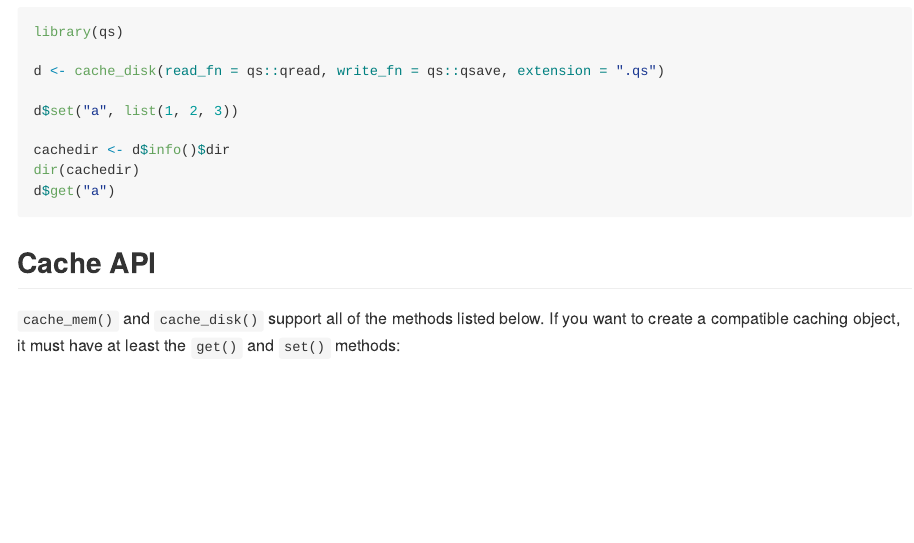
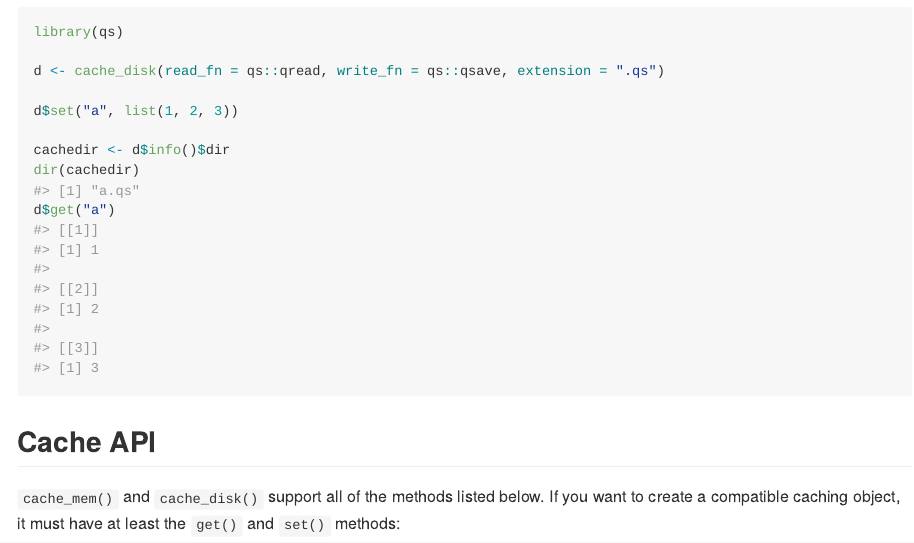
Before and after one commit to r-lib/cachem, an R Markdown document (README.Rmd): the page in a window 1100 px wide, from 5410 px down. Rendered offline with R 4.5, knitr and Pandoc, with nearby package versions; the code chunks are not run, so their results and figures are left out; folded parts are opened; badge pictures from the web are left out.

Commit message:
Don't load qs when building Rmd

````diff
--- a/README.Rmd
+++ b/README.Rmd
@@ -249,7 +249,16 @@ d$set("a", list(1, 2, 3))
 
 cachedir <- d$info()$dir
 dir(cachedir)
+#> [1] "a.qs"
 d$get("a")
+#> [[1]]
+#> [1] 1
+#>
+#> [[2]]
+#> [1] 2
+#>
+#> [[3]]
+#> [1] 3
 ```
 
 ## Cache API
````
Also changed, not shown: README.md, README.Rmd (2 more changed lines).
